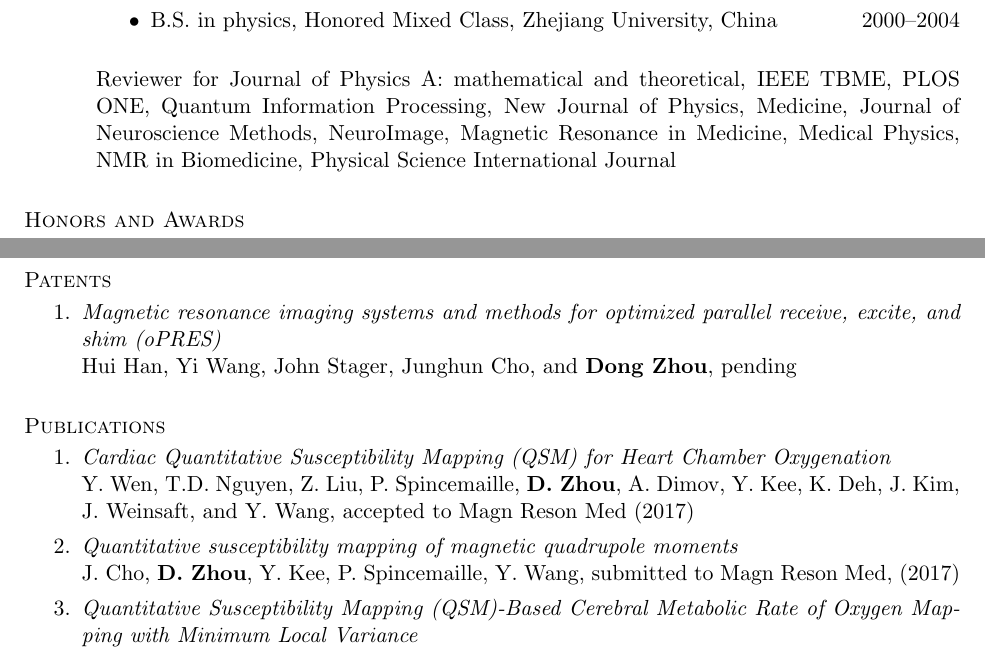
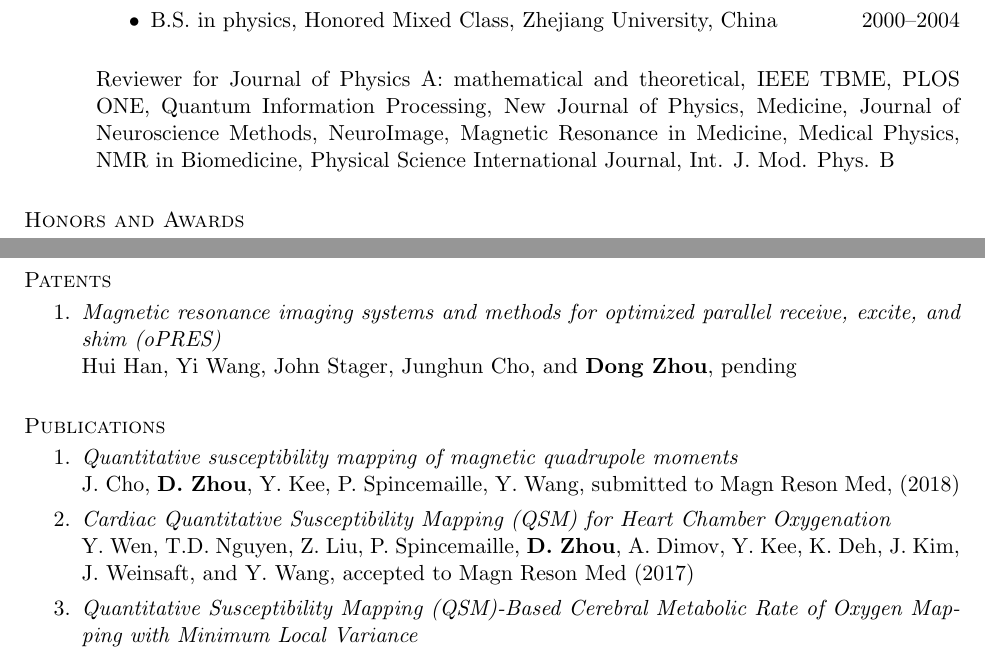
Before and after one commit to nosarthur/CV_resume, a LaTeX CV (DongZHOU_CV.tex): two parts of pages 1 and 2 of 4, joined at a grey line, cut so that both start at the same text. Compiled offline with pdfLaTeX.

Commit message:
update 12.17.2017

```diff
--- a/DongZHOU_CV.tex
+++ b/DongZHOU_CV.tex
@@ -116,7 +116,7 @@ Mathematical modeling, Optimization with regularization, Stochastic processes
 {Zhejiang University, China } \hfill {2000--2004}
 \end{itemize}
 
-Reviewer for Journal of Physics A: mathematical and theoretical, IEEE TBME, PLOS ONE, Quantum Information Processing, New Journal of Physics, Medicine, Journal of Neuroscience Methods, NeuroImage, Magnetic Resonance in Medicine, Medical Physics, NMR in Biomedicine, Physical Science International Journal
+Reviewer for Journal of Physics A: mathematical and theoretical, IEEE TBME, PLOS ONE, Quantum Information Processing, New Journal of Physics, Medicine, Journal of Neuroscience Methods, NeuroImage, Magnetic Resonance in Medicine, Medical Physics, NMR in Biomedicine, Physical Science International Journal, Int. J. Mod. Phys. B
 
 %---------------------------------------------------------------------------
 
@@ -147,10 +147,10 @@ Hui Han, Yi Wang, John Stager, Junghun Cho, and {\bf Dong Zhou}, pending
 
 \section{\sc Publications}
 \begin{enumerate}[leftmargin=-0.1in]
+\item {\em Quantitative susceptibility mapping of magnetic quadrupole moments}\\
+J. Cho, {\bf D. Zhou}, Y. Kee, P. Spincemaille, Y. Wang, submitted to Magn Reson Med, (2018)
 \item{\em Cardiac Quantitative Susceptibility Mapping (QSM) for Heart Chamber Oxygenation}\\
 Y. Wen, T.D. Nguyen, Z. Liu, P. Spincemaille, {\bf D. Zhou}, A. Dimov, Y. Kee, K. Deh, J. Kim, J. Weinsaft, and Y. Wang, accepted to Magn Reson Med (2017)
-\item {\em Quantitative susceptibility mapping of magnetic quadrupole moments}\\
-J. Cho, {\bf D. Zhou}, Y. Kee, P. Spincemaille, Y. Wang, submitted to Magn Reson Med, (2017)
 \item {\em Quantitative Susceptibility Mapping (QSM)-Based Cerebral Metabolic Rate of Oxygen Mapping with Minimum Local Variance }\\
 J. Zhang, J. Cho, {\bf D. Zhou}, T.D. Nguyen, P. Spincemaille, A. Gupta, and Y. Wang, accepted by MRM (2017)
 \item {\em Susceptibility underestimation in a high susceptibility phantom: dependence on imaging resolution, magnitude contrast and other parameters}\\
```
Also changed, not shown: DongZHOU_CV.pdf.
